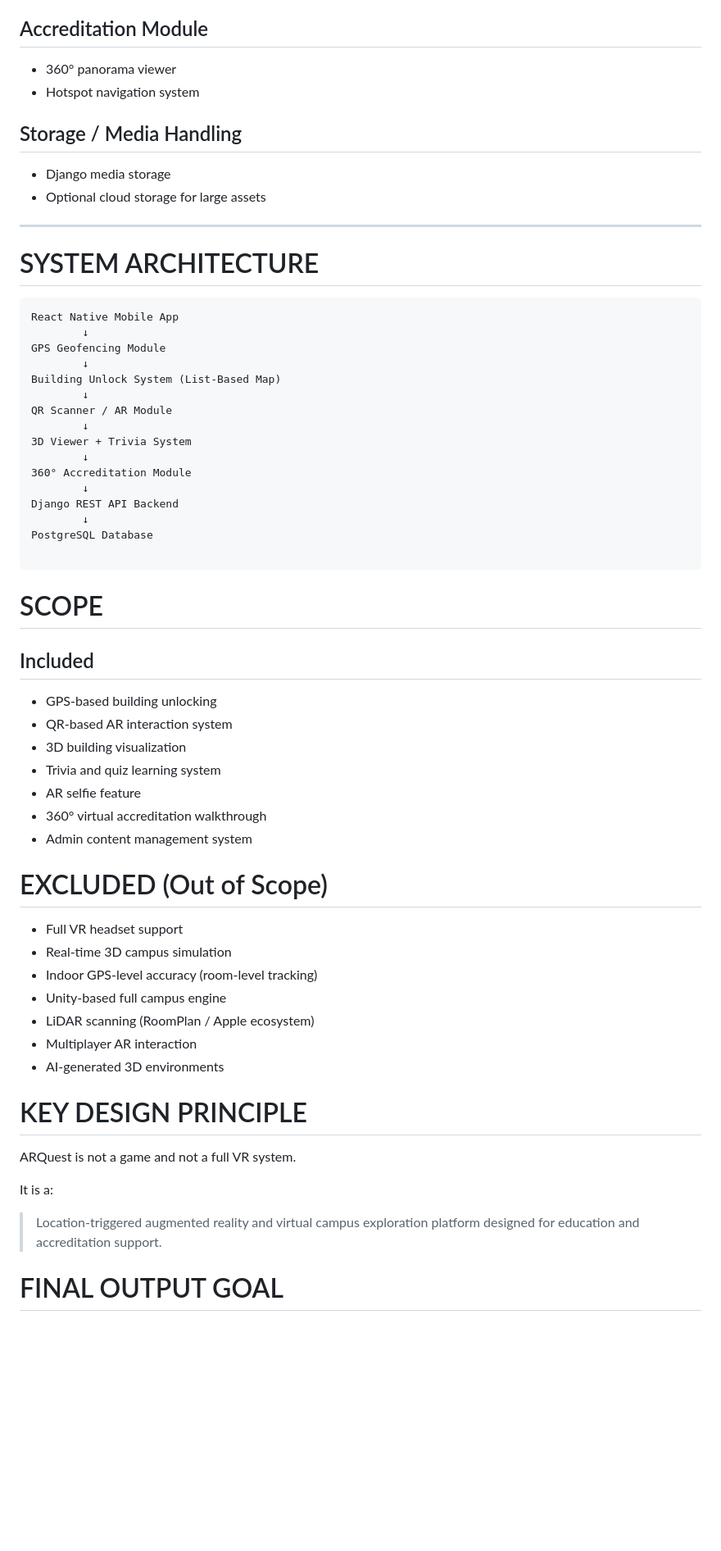
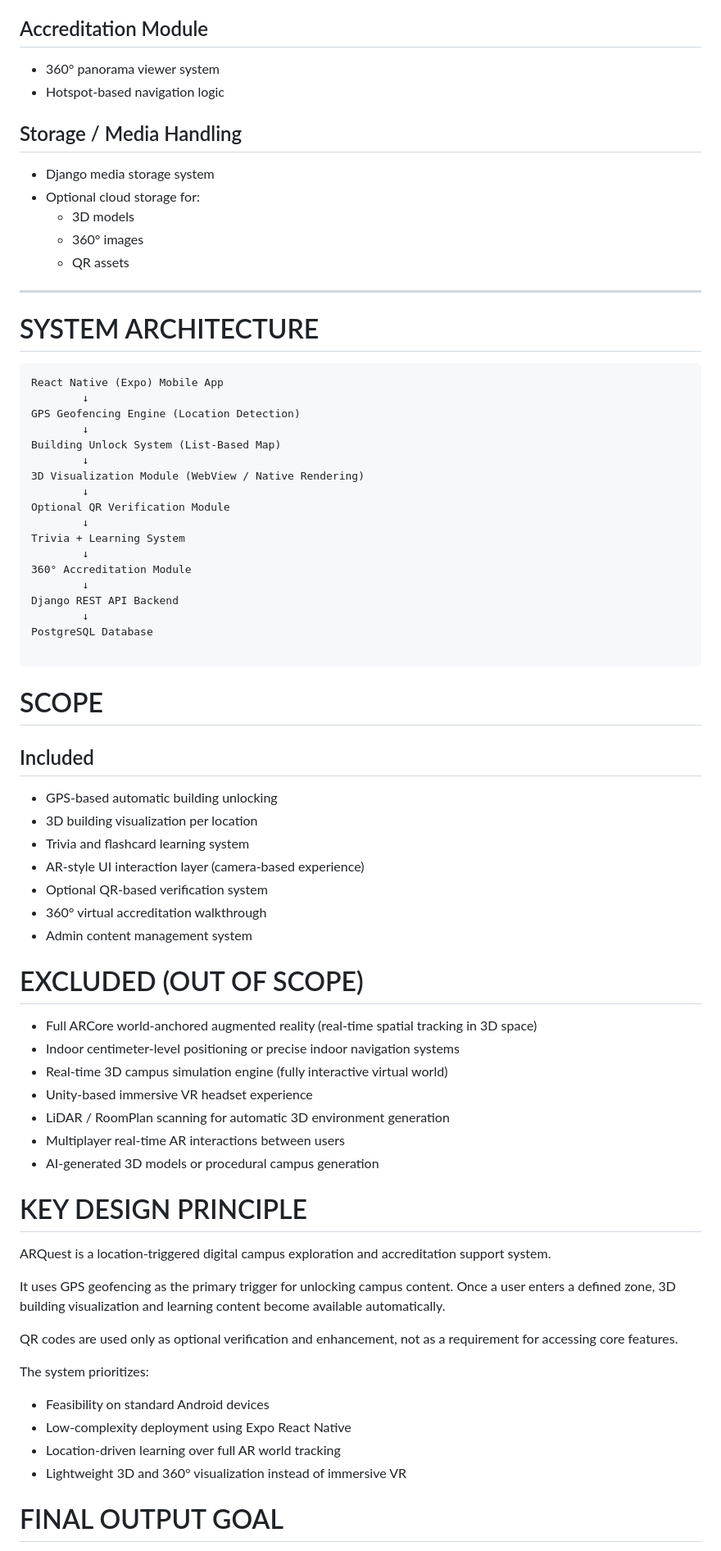
Before and after one commit to Cipher-Syntax/ARQuest, a Markdown page: README.md, the part around one of its changes. Shown at 82% size. GitHub-like rendering; blank space fills up the shorter version.

````diff
--- a/README.md
+++ b/README.md
@@ -176,26 +194,31 @@ Simple list-based map interface:
 
 ## Accreditation Module
-- 360° panorama viewer
-- Hotspot navigation system
+- 360° panorama viewer system
+- Hotspot-based navigation logic
 
 ## Storage / Media Handling
-- Django media storage
-- Optional cloud storage for large assets
+- Django media storage system
+- Optional cloud storage for:
+  - 3D models
+  - 360° images
+  - QR assets
 
 ---
 
 # SYSTEM ARCHITECTURE
 
 ```text
-React Native Mobile App
+React Native (Expo) Mobile App
         ↓
-GPS Geofencing Module
+GPS Geofencing Engine (Location Detection)
         ↓
 Building Unlock System (List-Based Map)
         ↓
-QR Scanner / AR Module
+3D Visualization Module (WebView / Native Rendering)
         ↓
-3D Viewer + Trivia System
+Optional QR Verification Module
+        ↓
+Trivia + Learning System
         ↓
 360° Accreditation Module
         ↓
@@ -208,31 +231,37 @@ PostgreSQL Database
 # SCOPE
 
 ## Included
-- GPS-based building unlocking
-- QR-based AR interaction system
-- 3D building visualization
-- Trivia and quiz learning system
-- AR selfie feature
+- GPS-based automatic building unlocking
+- 3D building visualization per location
+- Trivia and flashcard learning system
+- AR-style UI interaction layer (camera-based experience)
+- Optional QR-based verification system
 - 360° virtual accreditation walkthrough
 - Admin content management system
 
-# EXCLUDED (Out of Scope)
+# EXCLUDED (OUT OF SCOPE)
 
-- Full VR headset support
-- Real-time 3D campus simulation
-- Indoor GPS-level accuracy (room-level tracking)
-- Unity-based full campus engine
-- LiDAR scanning (RoomPlan / Apple ecosystem)
-- Multiplayer AR interaction
-- AI-generated 3D environments
+- Full ARCore world-anchored augmented reality (real-time spatial tracking in 3D space)
+- Indoor centimeter-level positioning or precise indoor navigation systems
+- Real-time 3D campus simulation engine (fully interactive virtual world)
+- Unity-based immersive VR headset experience
+- LiDAR / RoomPlan scanning for automatic 3D environment generation
+- Multiplayer real-time AR interactions between users
+- AI-generated 3D models or procedural campus generation
 
 # KEY DESIGN PRINCIPLE
 
-ARQuest is not a game and not a full VR system.
+ARQuest is a location-triggered digital campus exploration and accreditation support system.
 
-It is a:
+It uses GPS geofencing as the primary trigger for unlocking campus content. Once a user enters a defined zone, 3D building visualization and learning content become available automatically.
 
-> Location-triggered augmented reality and virtual campus exploration platform designed for education and accreditation support.
+QR codes are used only as optional verification and enhancement, not as a requirement for accessing core features.
+
+The system prioritizes:
+- Feasibility on standard Android devices
+- Low-complexity deployment using Expo React Native
+- Location-driven learning over full AR world tracking
+- Lightweight 3D and 360° visualization instead of immersive VR
 
 # FINAL OUTPUT GOAL
 
````
Also changed, not shown: other parts of README.md (+105 -86 lines).
